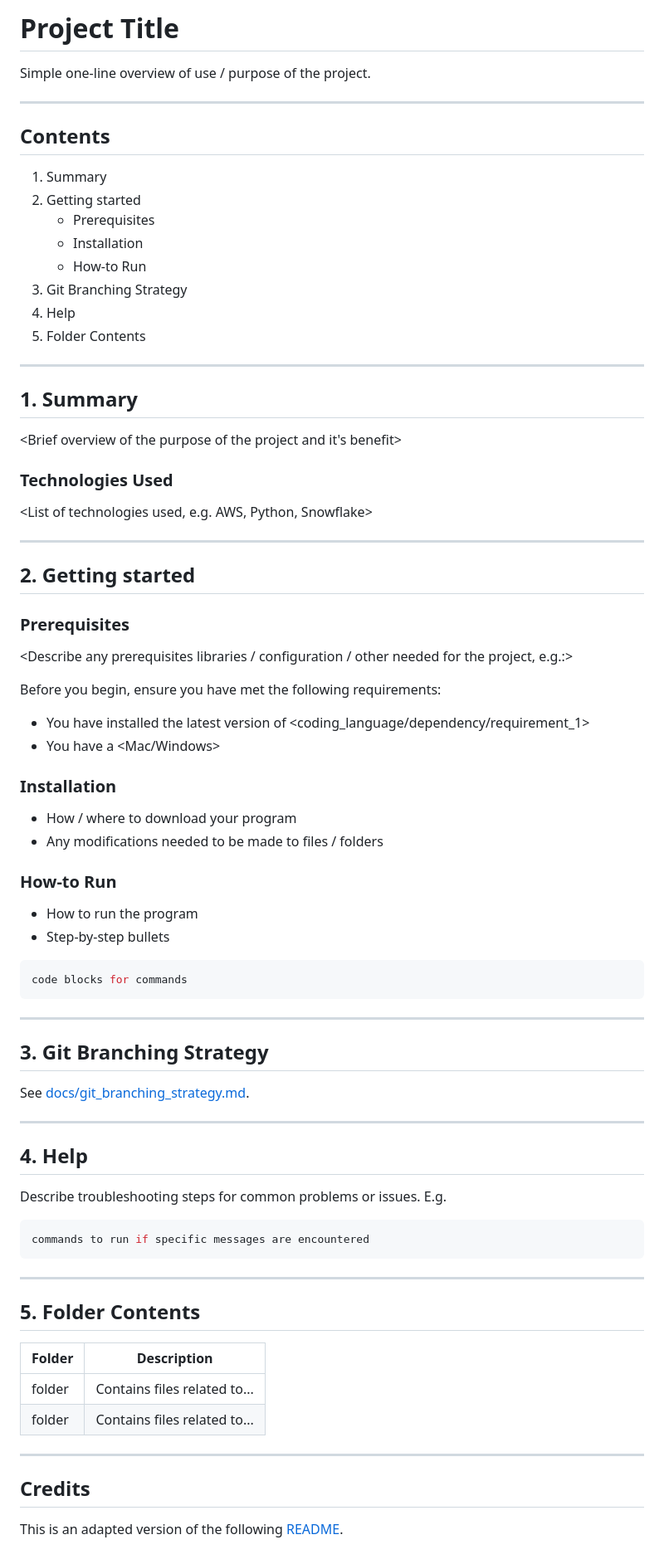
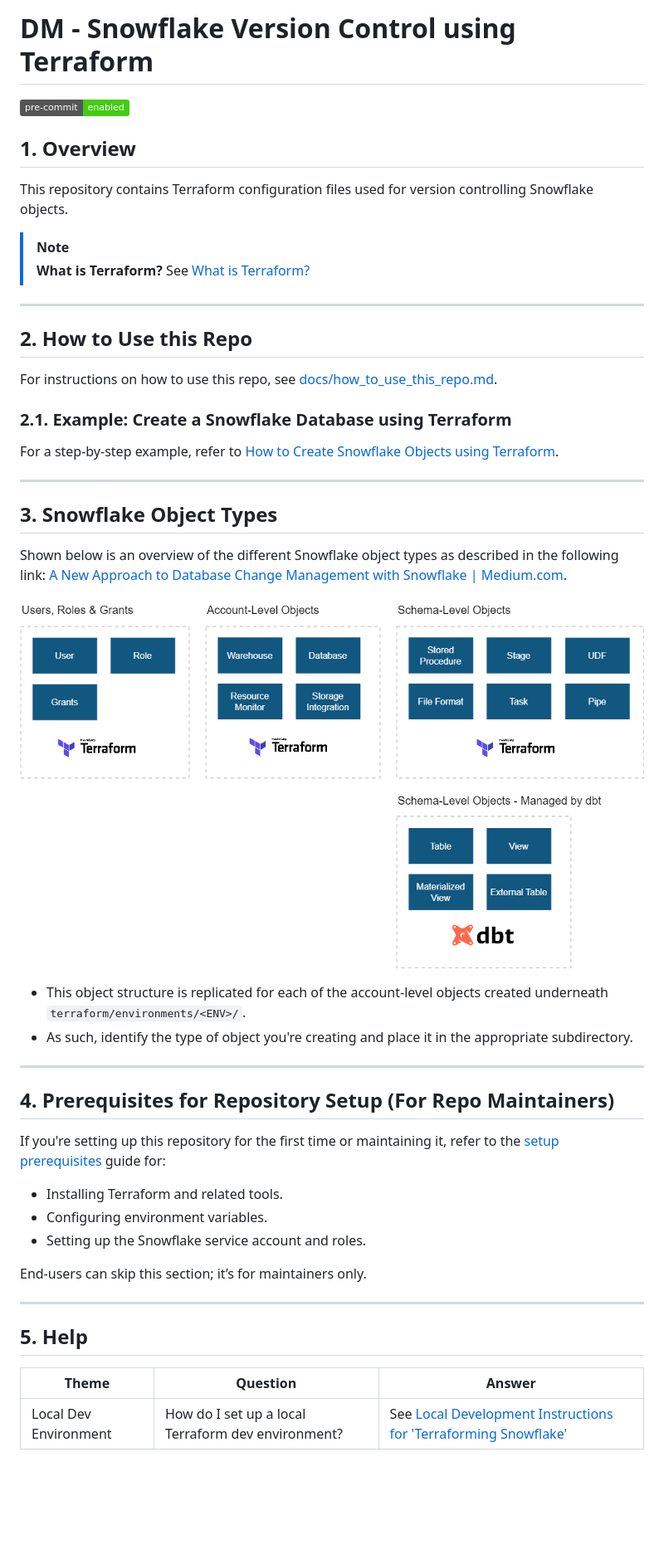
Before and after one commit to paulf-999/terraforming_snowflake, a Markdown page: README.md, the part around the change. Shown at 83% size. Drawn GitHub-style; pictures changed too: docs/img/sf_obj_types.png (added); badges without logos; blank space fills up the shorter version.

Commit message:
updated README & docs/ directory

````diff
--- a/README.md
+++ b/README.md
@@ -1,84 +1,52 @@
-# Project Title
+# DM - Snowflake Version Control using Terraform
 
-Simple one-line overview of use / purpose of the project.
+<a href="https://github.com/pre-commit/pre-commit"><img src="https://img.shields.io/badge/pre--commit-enabled-brightgreen?logo=pre-commit&logoColor=white" alt="pre-commit"/></a>
+
+## 1. Overview
+
+This repository contains Terraform configuration files used for version controlling Snowflake objects.
+
+> [!NOTE]
+>
+> **What is Terraform?** See [What is Terraform?](docs/terraform_background/terraform_background.md)
 
 ---
 
-## Contents
+## 2. How to Use this Repo
 
-1. Summary
-2. Getting started
-    * Prerequisites
-    * Installation
-    * How-to Run
-3. Git Branching Strategy
-4. Help
-5. Folder Contents
+For instructions on how to use this repo, see [docs/how_to_use_this_repo.md](docs/how_to_use_this_repo.md).
+
+### 2.1. Example: Create a Snowflake Database using Terraform
+
+For a step-by-step example, refer to [How to Create Snowflake Objects using Terraform](docs/example_how_to_create_sf_db_using_terraform.md).
 
 ---
 
-## 1. Summary
+## 3. Snowflake Object Types
 
-<Brief overview of the purpose of the project and it's benefit>
+Shown below is an overview of the different Snowflake object types as described in the following link: [A New Approach to Database Change Management with Snowflake \| Medium.com](https://jeremiahhansen.medium.com/a-new-approach-to-database-change-management-with-snowflake-8e3f0fee281).
 
-### Technologies Used
+![alt text](docs/img/sf_obj_types.png)
 
-<List of technologies used, e.g. AWS, Python, Snowflake>
+* This object structure is replicated for each of the account-level objects created underneath `terraform/environments/<ENV>/`.
+* As such, identify the type of object you're creating and place it in the appropriate subdirectory.
 
 ---
 
-## 2. Getting started
+## 4. Prerequisites for Repository Setup (For Repo Maintainers)
 
-### Prerequisites
+If you're setting up this repository for the first time or maintaining it, refer to the [setup prerequisites](docs/setup.md) guide for:
 
-<Describe any prerequisites libraries / configuration / other needed for the project, e.g.:>
+- Installing Terraform and related tools.
+- Configuring environment variables.
+- Setting up the Snowflake service account and roles.
 
-Before you begin, ensure you have met the following requirements:
-
-* You have installed the latest version of <coding_language/dependency/requirement_1>
-* You have a <Mac/Windows>
-
-### Installation
-
-* How / where to download your program
-* Any modifications needed to be made to files / folders
-
-### How-to Run
-
-* How to run the program
-* Step-by-step bullets
-
-```bash
-code blocks for commands
-```
+End-users can skip this section; it’s for maintainers only.
 
 ---
 
-## 3. Git Branching Strategy
+## 5. Help
 
-See [docs/git_branching_strategy.md](docs/git_branching_strategy.md).
-
----
-
-## 4. Help
-
-Describe troubleshooting steps for common problems or issues. E.g.
-
-```bash
-commands to run if specific messages are encountered
-```
-
----
-
-## 5. Folder Contents
-
-| Folder | Description                  |
-| -------| -----------------------------|
-| folder | Contains files related to... |
-| folder | Contains files related to... |
-
----
-
-## Credits
-
-This is an adapted version of the following [README](https://gist.github.com/DomPizzie/7a5ff55ffa9081f2de27c315f5018afc).
+| Theme               | Question                                        | Answer                                                                                                       |
+|---------------------|------------------------------------------------|--------------------------------------------------------------------------------------------------------------|
+| Local Dev Environment | How do I set up a local Terraform dev environment? | See [Local Development Instructions for 'Terraforming Snowflake'](docs/local_dev_instructs_terraforming_snowflake.md) |
````
Also changed, not shown: docs/example_how_to_create_sf_db_using_terraform.md (added, +117 -0 lines), docs/how_to_create_new_read_only_role.md (added, +115 -0 lines), docs/how_to_use_this_repo.md (added, +22 -0 lines), docs/local_dev_instructs_terraforming_snowflake.md (added, +17 -0 lines), docs/setup.md (added, +43 -0 lines), docs/terraform_background/core_terraform_files.md (added, +122 -0 lines), docs/terraform_background/terraform_background.md (added, +58 -0 lines), 2 other files.
